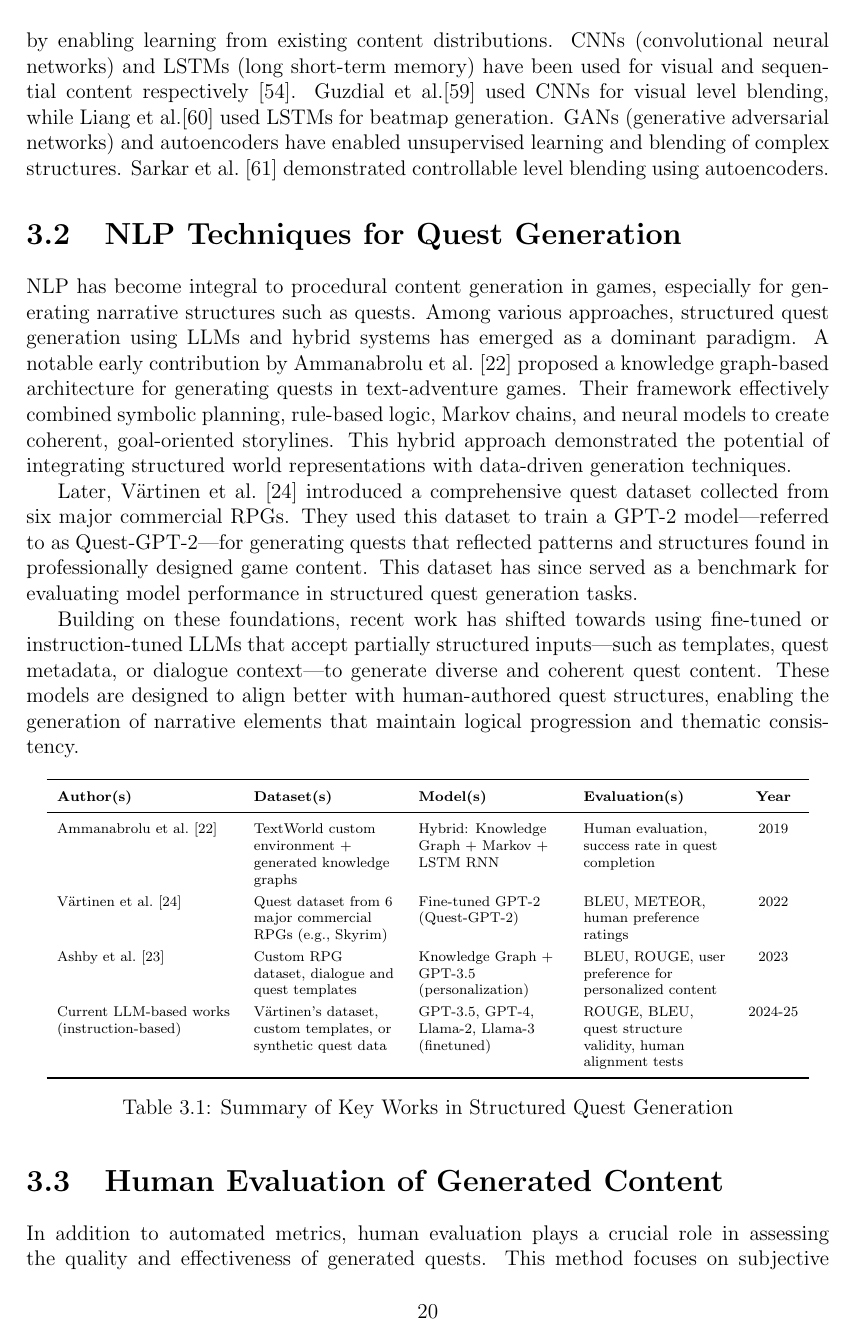
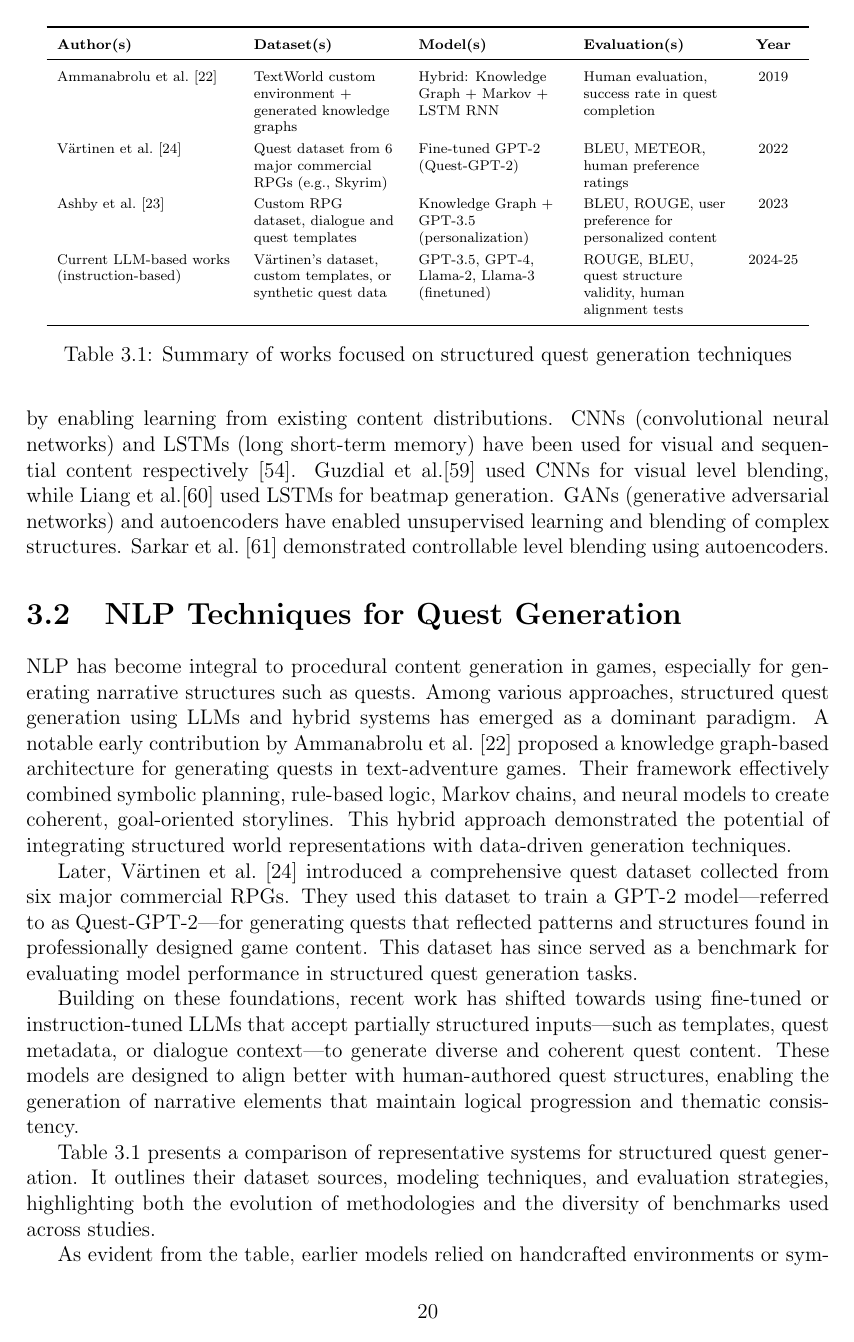
Before and after one commit to DracoY-code/quest-generation, a LaTeX thesis (main.tex, which reads pages/chapters/03_related_work.tex): page 30 of 59. Compiled offline with pdfLaTeX.

Commit message:
Add table summarizing structured quest generation techniques and update related discussions on evaluation metrics and human-computer interaction perspectives.

```diff
--- a/pages/chapters/03_related_work.tex
+++ b/pages/chapters/03_related_work.tex
@@ -50,6 +50,30 @@ structures. Sarkar et al.~\cite{sarkar2020controllable} demonstrated controllabl
 
 \section{NLP Techniques for Quest Generation}
 
+\begin{table}[t]
+  \centering
+  \scriptsize
+  \renewcommand{\arraystretch}{1.3}
+  \begin{tabularx}{0.95\textwidth}{
+    >{\raggedright\arraybackslash}p{3.5cm}
+    >{\raggedright\arraybackslash}X
+    >{\raggedright\arraybackslash}X
+    >{\raggedright\arraybackslash}X
+    >{\centering\arraybackslash}p{1cm}
+  }
+    \toprule
+    \textbf{Author(s)} & \textbf{Dataset(s)} & \textbf{Model(s)} & \textbf{Evaluation(s)} & \textbf{Year} \\
+    \midrule
+    Ammanabrolu et al.~\cite{ammanabrolu2019toward} & TextWorld custom environment + generated knowledge graphs & Hybrid: Knowledge Graph + Markov + LSTM RNN & Human evaluation, success rate in quest completion & 2019 \\
+    V{\"a}rtinen et al.~\cite{vartinen2022generating} & Quest dataset from 6 major commercial RPGs (e.g., Skyrim) & Fine-tuned GPT-2 (Quest-GPT-2) & BLEU, METEOR, human preference ratings & 2022 \\
+    Ashby et al.~\cite{ashby2023personalized} & Custom RPG dataset, dialogue and quest templates & Knowledge Graph + GPT-3.5 (personalization) & BLEU, ROUGE, user preference for personalized content & 2023 \\
+    Current LLM-based works (instruction-based) & V{\"a}rtinen's dataset, custom templates, or synthetic quest data & GPT-3.5, GPT-4, Llama-2, Llama-3 (finetuned) & ROUGE, BLEU, quest structure validity, human alignment tests & 2024-25 \\
+    \bottomrule
+  \end{tabularx}
+  \caption{Summary of works focused on structured quest generation techniques}
+  \label{table:key-works}
+\end{table}
+
 NLP has become integral to procedural content generation in games, especially for generating
 narrative structures such as quests. Among various approaches, structured quest
 generation using LLMs and hybrid systems has emerged as a dominant paradigm. A
@@ -71,25 +95,9 @@ metadata, or dialogue context—to generate diverse and coherent quest content.
 models are designed to align better with human-authored quest structures, enabling the
 generation of narrative elements that maintain logical progression and thematic consistency.
 
-\begin{table}[H]
-  \centering
-  \scriptsize
-  \renewcommand{\arraystretch}{1.3}
-  \begin{tabularx}{0.95\textwidth}{
-    >{\raggedright\arraybackslash}p{3.5cm}
-    >{\raggedright\arraybackslash}X
-    >{\raggedright\arraybackslash}X
-    >{\raggedright\arraybackslash}X
-    >{\centering\arraybackslash}p{1cm}
-  }
-    \toprule
-    \textbf{Author(s)} & \textbf{Dataset(s)} & \textbf{Model(s)} & \textbf{Evaluation(s)} & \textbf{Year} \\
-    \midrule
-    Ammanabrolu et al.~\cite{ammanabrolu2019toward} & TextWorld custom environment + generated knowledge graphs & Hybrid: Knowledge Graph + Markov + LSTM RNN & Human evaluation, success rate in quest completion & 2019 \\
-    V{\"a}rtinen et al.~\cite{vartinen2022generating} & Quest dataset from 6 major commercial RPGs (e.g., Skyrim) & Fine-tuned GPT-2 (Quest-GPT-2) & BLEU, METEOR, human preference ratings & 2022 \\
-    Ashby et al.~\cite{ashby2023personalized} & Custom RPG dataset, dialogue and quest templates & Knowledge Graph + GPT-3.5 (personalization) & BLEU, ROUGE, user preference for personalized content & 2023 \\
-    Current LLM-based works (instruction-based) & V{\"a}rtinen's dataset, custom templates, or synthetic quest data & GPT-3.5, GPT-4, Llama-2, Llama-3 (finetuned) & ROUGE, BLEU, quest structure validity, human alignment tests & 2024-25 \\
-    \bottomrule
-  \end{tabularx}
-  \caption{Summary of Key Works in Structured Quest Generation}
-\end{table}
+Table~\ref{table:key-works} presents a comparison of representative systems for structured quest generation.
+It outlines their dataset sources, modeling techniques, and evaluation strategies,
+highlighting both the evolution of methodologies and the diversity of benchmarks used
+across studies.
+
+As evident from the table, earlier models relied on handcrafted environments or symbolic
```
Also changed, not shown: pages/chapters/03_related_work.tex (24 more changed lines).
